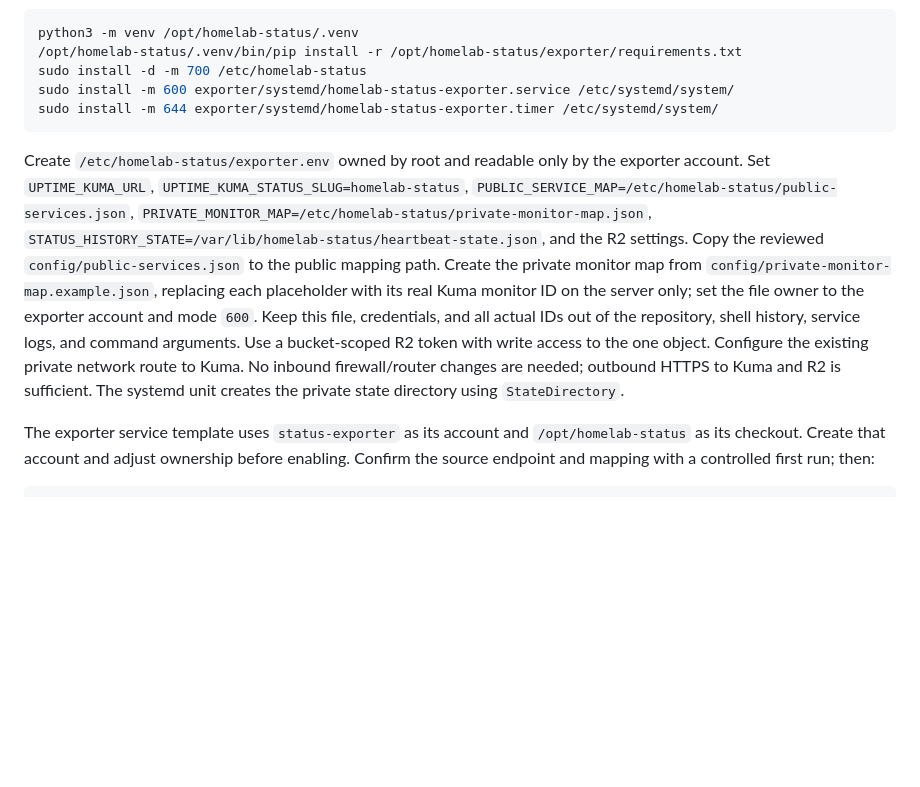
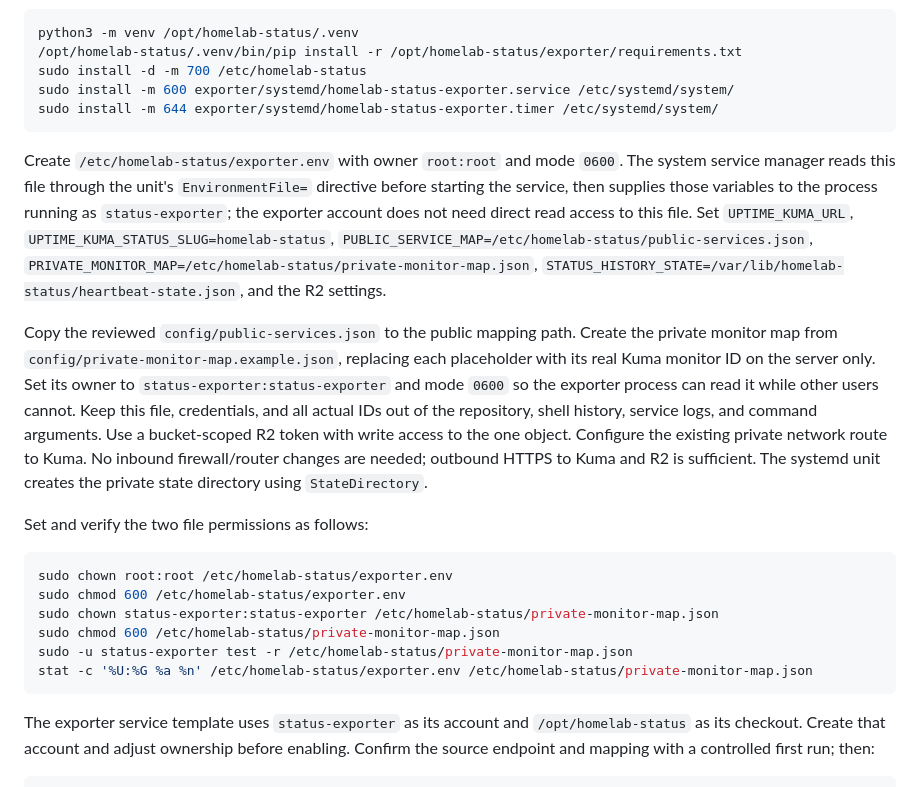
Before and after one commit to JohnMThompson/homelab-status, a Markdown page: docs/deployment.md, the part around the change. Rendered like a GitHub page; blank space fills up the shorter version.

Commit message:
Clarify exporter environment and mapping file permissions

````diff
--- a/docs/deployment.md
+++ b/docs/deployment.md
@@ -65,7 +65,20 @@ sudo install -m 600 exporter/systemd/homelab-status-exporter.service /etc/system
 sudo install -m 644 exporter/systemd/homelab-status-exporter.timer /etc/systemd/system/
 ```
 
-Create `/etc/homelab-status/exporter.env` owned by root and readable only by the exporter account. Set `UPTIME_KUMA_URL`, `UPTIME_KUMA_STATUS_SLUG=homelab-status`, `PUBLIC_SERVICE_MAP=/etc/homelab-status/public-services.json`, `PRIVATE_MONITOR_MAP=/etc/homelab-status/private-monitor-map.json`, `STATUS_HISTORY_STATE=/var/lib/homelab-status/heartbeat-state.json`, and the R2 settings. Copy the reviewed `config/public-services.json` to the public mapping path. Create the private monitor map from `config/private-monitor-map.example.json`, replacing each placeholder with its real Kuma monitor ID on the server only; set the file owner to the exporter account and mode `600`. Keep this file, credentials, and all actual IDs out of the repository, shell history, service logs, and command arguments. Use a bucket-scoped R2 token with write access to the one object. Configure the existing private network route to Kuma. No inbound firewall/router changes are needed; outbound HTTPS to Kuma and R2 is sufficient. The systemd unit creates the private state directory using `StateDirectory`.
+Create `/etc/homelab-status/exporter.env` with owner `root:root` and mode `0600`. The system service manager reads this file through the unit's `EnvironmentFile=` directive before starting the service, then supplies those variables to the process running as `status-exporter`; the exporter account does not need direct read access to this file. Set `UPTIME_KUMA_URL`, `UPTIME_KUMA_STATUS_SLUG=homelab-status`, `PUBLIC_SERVICE_MAP=/etc/homelab-status/public-services.json`, `PRIVATE_MONITOR_MAP=/etc/homelab-status/private-monitor-map.json`, `STATUS_HISTORY_STATE=/var/lib/homelab-status/heartbeat-state.json`, and the R2 settings.
+
+Copy the reviewed `config/public-services.json` to the public mapping path. Create the private monitor map from `config/private-monitor-map.example.json`, replacing each placeholder with its real Kuma monitor ID on the server only. Set its owner to `status-exporter:status-exporter` and mode `0600` so the exporter process can read it while other users cannot. Keep this file, credentials, and all actual IDs out of the repository, shell history, service logs, and command arguments. Use a bucket-scoped R2 token with write access to the one object. Configure the existing private network route to Kuma. No inbound firewall/router changes are needed; outbound HTTPS to Kuma and R2 is sufficient. The systemd unit creates the private state directory using `StateDirectory`.
+
+Set and verify the two file permissions as follows:
+
+```sh
+sudo chown root:root /etc/homelab-status/exporter.env
+sudo chmod 600 /etc/homelab-status/exporter.env
+sudo chown status-exporter:status-exporter /etc/homelab-status/private-monitor-map.json
+sudo chmod 600 /etc/homelab-status/private-monitor-map.json
+sudo -u status-exporter test -r /etc/homelab-status/private-monitor-map.json
+stat -c '%U:%G %a %n' /etc/homelab-status/exporter.env /etc/homelab-status/private-monitor-map.json
+```
 
 The exporter service template uses `status-exporter` as its account and `/opt/homelab-status` as its checkout. Create that account and adjust ownership before enabling. Confirm the source endpoint and mapping with a controlled first run; then:
 
````
